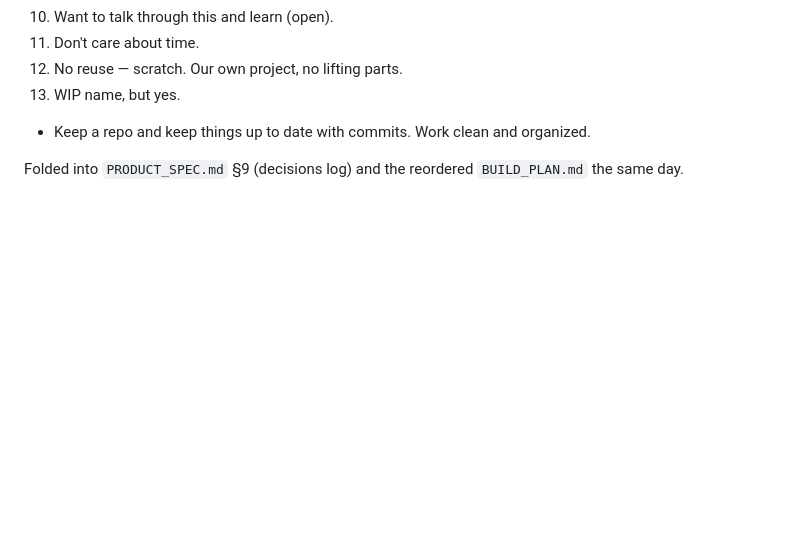
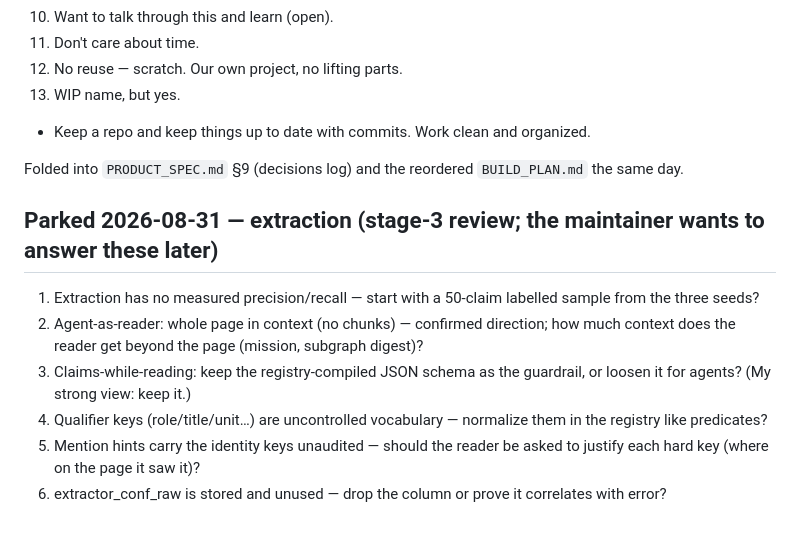
Before and after one commit to Forkei/worldgraph, a Markdown page: docs/QUESTIONS.md, the part around the change. Rendered like a GitHub page; blank space fills up the shorter version.

Commit message:
park stage-3 extraction questions for the maintainer
Co-Authored-By: Claude Fable 5 <noreply@anthropic.com>
Claude-Session: https://claude.ai/code/session_01Tmiy2RQ4pU4nuce9keuMUU

```diff
--- a/docs/QUESTIONS.md
+++ b/docs/QUESTIONS.md
@@ -46,3 +46,11 @@
 + Keep a repo and keep things up to date with commits. Work clean and organized.
 
 Folded into `PRODUCT_SPEC.md` §9 (decisions log) and the reordered `BUILD_PLAN.md` the same day.
+
+## Parked 2026-08-31 — extraction (stage-3 review; the maintainer wants to answer these later)
+1. Extraction has no measured precision/recall — start with a 50-claim labelled sample from the three seeds?
+2. Agent-as-reader: whole page in context (no chunks) — confirmed direction; how much context does the reader get beyond the page (mission, subgraph digest)?
+3. Claims-while-reading: keep the registry-compiled JSON schema as the guardrail, or loosen it for agents? (My strong view: keep it.)
+4. Qualifier keys (role/title/unit…) are uncontrolled vocabulary — normalize them in the registry like predicates?
+5. Mention hints carry the identity keys unaudited — should the reader be asked to justify each hard key (where on the page it saw it)?
+6. extractor_conf_raw is stored and unused — drop the column or prove it correlates with error?
```
